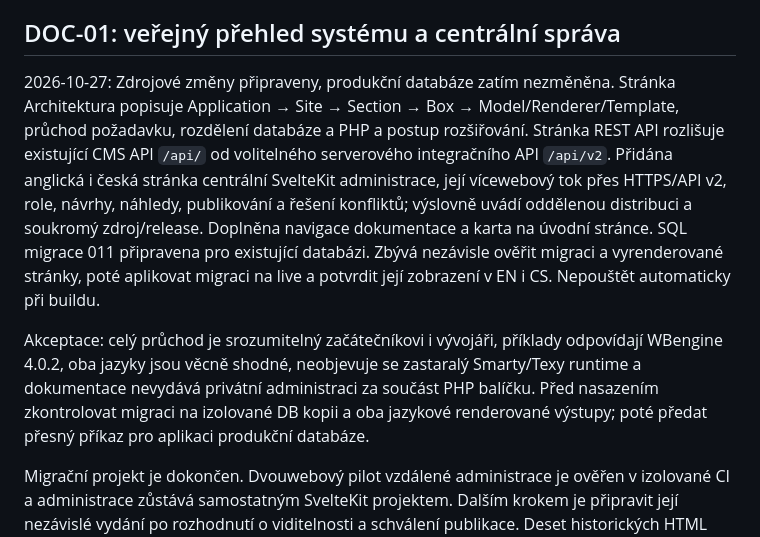
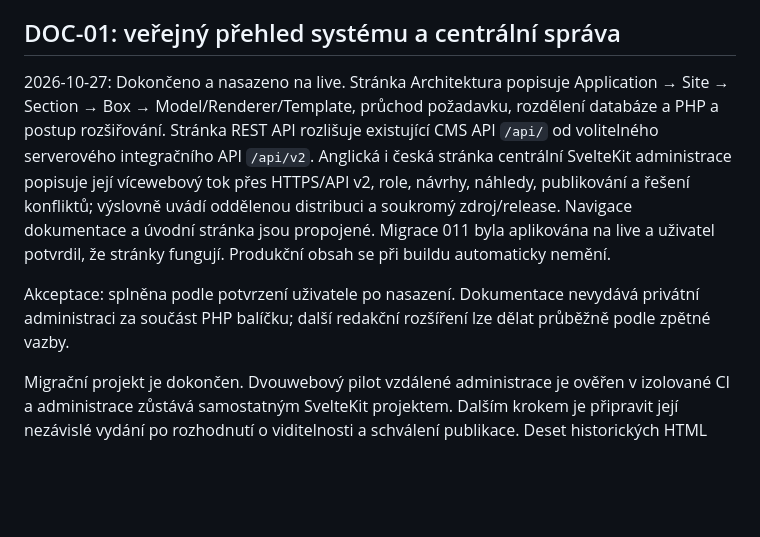
Before and after one commit to rrsoftcz/wbengine-skeleton-app, a Markdown page: plan-wbengine-4.0-migration.md, the part around the change. Rendered like a GitHub page; blank space fills up the shorter version.

Commit message:
docs: mark system documentation live

```diff
--- a/plan-wbengine-4.0-migration.md
+++ b/plan-wbengine-4.0-migration.md
@@ -4,9 +4,9 @@ Stav k 2026-10-27. Skeleton WBengine 4 je nasazen na `www.wbengine.org`. Uživat
 
 ## DOC-01: veřejný přehled systému a centrální správa
 
-2026-10-27: Zdrojové změny připraveny, produkční databáze zatím nezměněna. Stránka Architektura popisuje Application → Site → Section → Box → Model/Renderer/Template, průchod požadavku, rozdělení databáze a PHP a postup rozšiřování. Stránka REST API rozlišuje existující CMS API `/api/` od volitelného serverového integračního API `/api/v2`. Přidána anglická i česká stránka centrální SvelteKit administrace, její vícewebový tok přes HTTPS/API v2, role, návrhy, náhledy, publikování a řešení konfliktů; výslovně uvádí oddělenou distribuci a soukromý zdroj/release. Doplněna navigace dokumentace a karta na úvodní stránce. SQL migrace 011 připravena pro existující databázi. Zbývá nezávisle ověřit migraci a vyrenderované stránky, poté aplikovat migraci na live a potvrdit její zobrazení v EN i CS. Nepouštět automaticky při buildu.
+2026-10-27: Dokončeno a nasazeno na live. Stránka Architektura popisuje Application → Site → Section → Box → Model/Renderer/Template, průchod požadavku, rozdělení databáze a PHP a postup rozšiřování. Stránka REST API rozlišuje existující CMS API `/api/` od volitelného serverového integračního API `/api/v2`. Anglická i česká stránka centrální SvelteKit administrace popisuje její vícewebový tok přes HTTPS/API v2, role, návrhy, náhledy, publikování a řešení konfliktů; výslovně uvádí oddělenou distribuci a soukromý zdroj/release. Navigace dokumentace a úvodní stránka jsou propojené. Migrace 011 byla aplikována na live a uživatel potvrdil, že stránky fungují. Produkční obsah se při buildu automaticky nemění.
 
-Akceptace: celý průchod je srozumitelný začátečníkovi i vývojáři, příklady odpovídají WBengine 4.0.2, oba jazyky jsou věcně shodné, neobjevuje se zastaralý Smarty/Texy runtime a dokumentace nevydává privátní administraci za součást PHP balíčku. Před nasazením zkontrolovat migraci na izolované DB kopii a oba jazykové renderované výstupy; poté předat přesný příkaz pro aplikaci produkční databáze.
+Akceptace: splněna podle potvrzení uživatele po nasazení. Dokumentace nevydává privátní administraci za součást PHP balíčku; další redakční rozšíření lze dělat průběžně podle zpětné vazby.
 
 Migrační projekt je dokončen. Dvouwebový pilot vzdálené administrace je ověřen v izolované CI a administrace zůstává samostatným SvelteKit projektem. Dalším krokem je připravit její nezávislé vydání po rozhodnutí o viditelnosti a schválení publikace. Deset historických HTML položek ponechaných pro ruční posouzení se převede jen po redakčním rozhodnutí.
 
```
